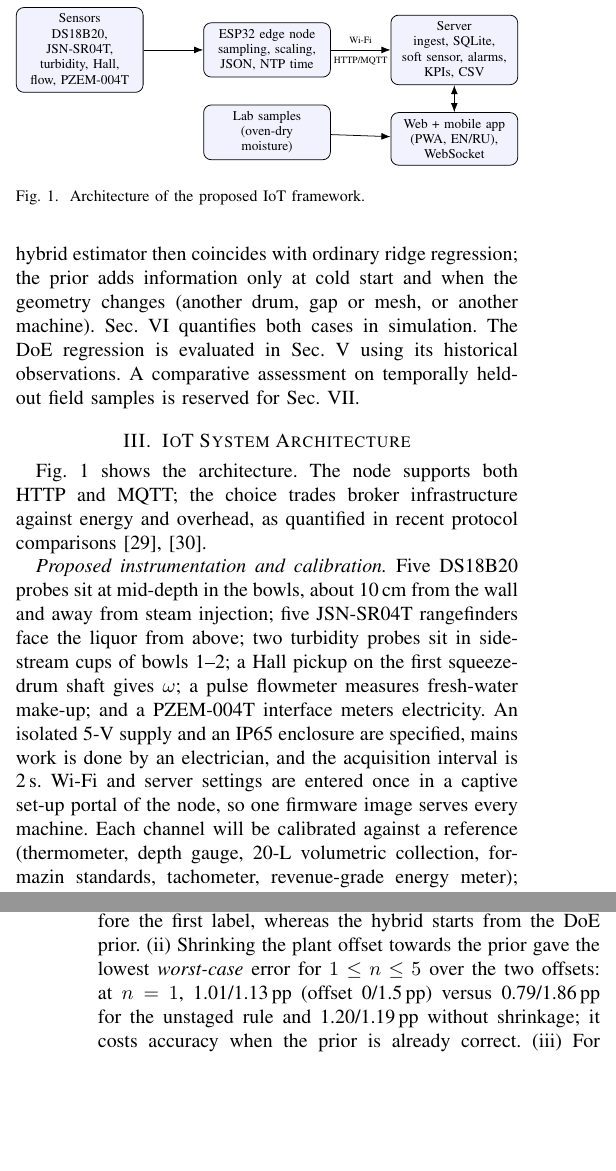
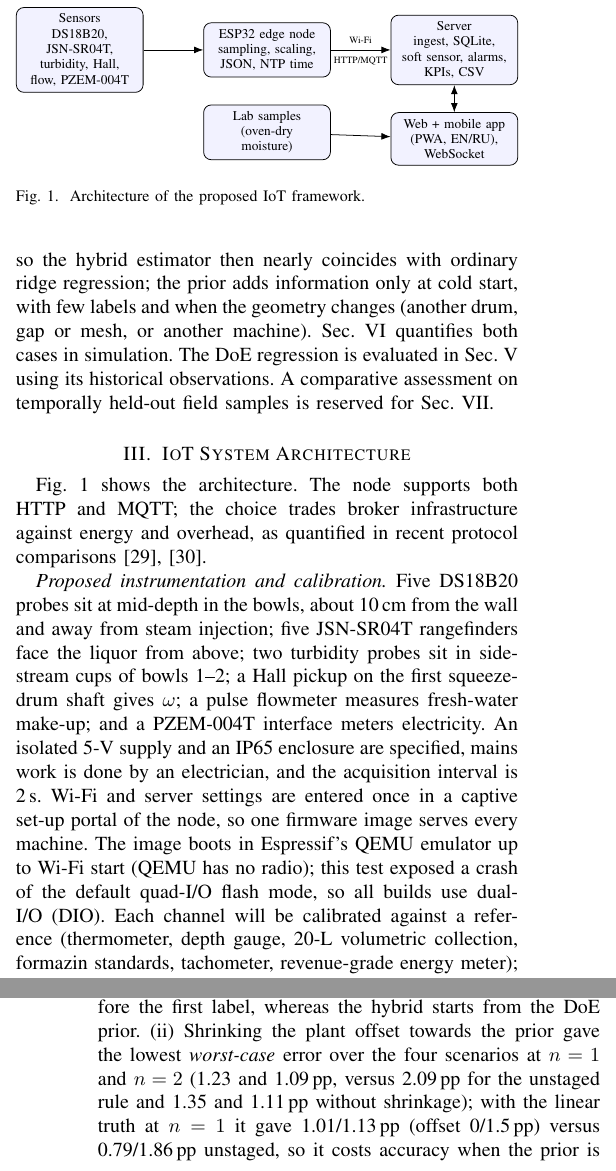
Before and after one commit to nasin0764-bit/woolwash-iot, a LaTeX paper (paper/main.tex): two parts of the columns of pages 2 and 4 of 6, joined at a grey line, cut so that both start at the same text, the shorter picture padded with empty space. Compiled offline with pdfLaTeX.

Commit message:
Autopilot task 12: manuscript proofreading fixes
- Sec. VI (ii): the shrinkage rule is best in the worst case at n=1 and 2,
  not "1<=n<=5"; at n=3 the unstaged rule is slightly better (0.98 vs
  1.03 pp). Numbers checked against results/sim_study/s1_softsensor.json
- Eq. (2) objective now includes the lambda_c c^2 offset penalty
- Sec. II-B: "weakly penalised" bias, "nearly coincides" with ridge
- Sec. III: QEMU boot test and the QIO -> DIO flash-mode finding
- still 6 pages

Co-Authored-By: Claude Opus 5.5 <noreply@anthropic.com>

```diff
--- a/paper/main.tex
+++ b/paper/main.tex
@@ -158,8 +159,9 @@ offset is estimated, $c=\sum_i r_i/(n+\lambda_c)$ with $\mathbf w=\mathbf 0$; fo
 fitted ($\lambda=1$). The offset penalty $\lambda_c=\sigma_{\rm lab}^2/\tau_c^2$ corresponds to a Gaussian prior
 $c\sim\mathcal N(0,\tau_c^2)$, with the laboratory noise $\sigma_{\rm lab}=0.664$\,pp taken from the pooled replicate
 variance of Table~\ref{tab:doe} and an \emph{assumed} prior plant-offset uncertainty $\tau_c=1$\,pp.
-At a single, fixed geometry $W_0$ is a constant that the unpenalised bias $c$ absorbs, so the hybrid estimator then
-coincides with ordinary ridge regression; the prior adds information only at cold start and when the geometry changes
+At a single, fixed geometry $W_0$ is a constant that the only weakly penalised bias $c$ absorbs, so the hybrid
+estimator then nearly coincides with ordinary ridge regression; the prior adds information only at cold start, with few
+labels and when the geometry changes
 (another drum, gap or mesh, or another machine). Sec.~\ref{sec:sim} quantifies both cases in simulation.
 The DoE regression is evaluated in Sec.~\ref{sec:baseline} using its historical observations.
 A comparative assessment on temporally held-out field samples is reserved for Sec.~\ref{sec:iot}.
@@ -193,6 +195,8 @@ probes sit in side-stream cups of bowls~1--2; a Hall pickup on the first squeeze
 flowmeter measures fresh-water make-up; and a PZEM-004T interface meters electricity. An isolated 5-V supply and an
 IP65 enclosure are specified, mains work is done by an electrician, and the acquisition interval is 2\,s. Wi-Fi and
 server settings are entered once in a captive set-up portal of the node, so one firmware image serves every machine.
+The image boots in Espressif's QEMU emulator up to Wi-Fi start (QEMU has no radio); this test exposed a crash of the
+default quad-I/O flash mode, so all builds use dual-I/O (DIO).
 Each channel will be calibrated against a reference (thermometer, depth gauge, 20-L volumetric collection, formazin
 standards, tachometer, revenue-grade energy meter); errors and uncertainties will be estimated from the paired
 readings, not taken from datasheets. These statements describe the design, not a completed installation.
@@ -360,10 +364,12 @@ Random forest, no prior & -- & 1.26 & 0.91 & 0.64 & 1.13 & 2.15\\\bottomrule
 \end{figure}
 
 \emph{Findings.} (i) Purely data-driven models cannot predict before the first label, whereas the hybrid starts from the
-DoE prior. (ii) Shrinking the plant offset towards the prior gave the lowest \emph{worst-case} error for $1\le n\le5$
-over the two offsets: at $n=1$, 1.01/1.13\,pp (offset 0/1.5\,pp) versus 0.79/1.86\,pp for the unstaged rule and
-1.20/1.19\,pp without shrinkage; it costs accuracy when the prior is already correct. (iii) For $n=5$ it had the lowest
-error in all four scenarios (0.71--0.82\,pp versus 0.85--0.99\,pp for ridge). (iv) For $n\ge20$ at fixed geometry,
+DoE prior. (ii) Shrinking the plant offset towards the prior gave the lowest \emph{worst-case} error over the four
+scenarios at $n=1$ and $n=2$ (1.23 and 1.09\,pp, versus 2.09\,pp for the unstaged rule and 1.35 and 1.11\,pp without
+shrinkage); with the linear truth at $n=1$ it gave 1.01/1.13\,pp (offset 0/1.5\,pp) versus 0.79/1.86\,pp unstaged, so it
+costs accuracy when the prior is already correct. At $n=3$ the unstaged rule, which already fits the full correction,
+was slightly better (worst case 0.98 versus 1.03\,pp). (iii) For $n=5$ the proposed rule had the lowest error in all
+four scenarios (0.71--0.82\,pp versus 0.73--0.85\,pp unstaged and 0.85--0.99\,pp for ridge). (iv) For $n\ge20$ at fixed geometry,
 ordinary ridge regression was marginally better (e.g.\ 0.36 vs.\ 0.42\,pp, linear truth), as expected from the
 equivalence noted in Sec.~\ref{sec:hybrid}; the random forest was worst. (v) After a geometry change the hybrid
 kept 0.42--0.50\,pp, whereas the data-driven models rose to 1.0--2.2\,pp, because they cannot represent geometry they
```
Also changed, not shown: autopilot/AUTOPILOT.md (+5 -2 lines), paper/main_5authors.pdf, paper/main.tex (3 more changed lines).
